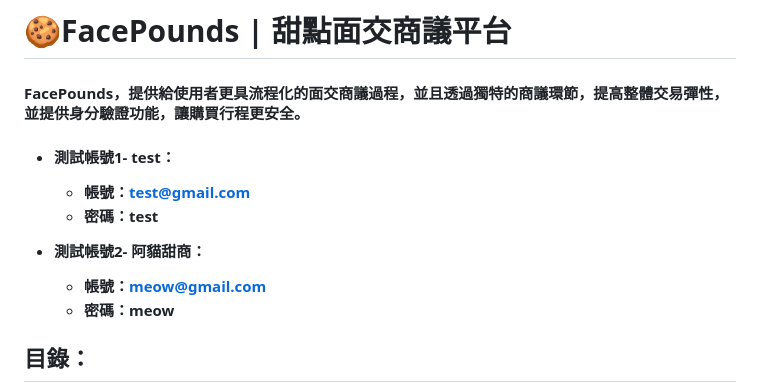
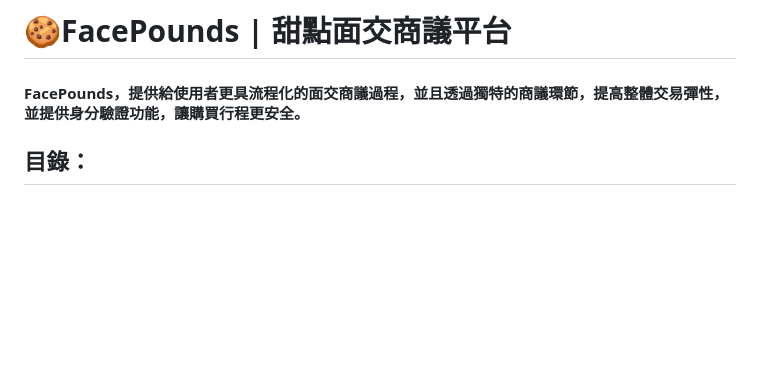
Before and after one commit to KilopaNye/facepounds.com, a Markdown page: README.md, the part around the change. GitHub-like rendering; blank space fills up the shorter version.

```diff
--- a/README.md
+++ b/README.md
@@ -1,16 +1,5 @@
 # 🍪FacePounds | 甜點面交商議平台
 <h4>FacePounds，提供給使用者更具流程化的面交商議過程，並且透過獨特的商議環節，提高整體交易彈性，並提供身分驗證功能，讓購買行程更安全。  <h4>
-
-
-
-
-- 測試帳號1- test：
-  - 帳號：test@gmail.com
-  - 密碼：test
-
-- 測試帳號2- 阿貓甜商：
-  - 帳號：meow@gmail.com
-  - 密碼：meow
 
 ## 目錄：
 
```
